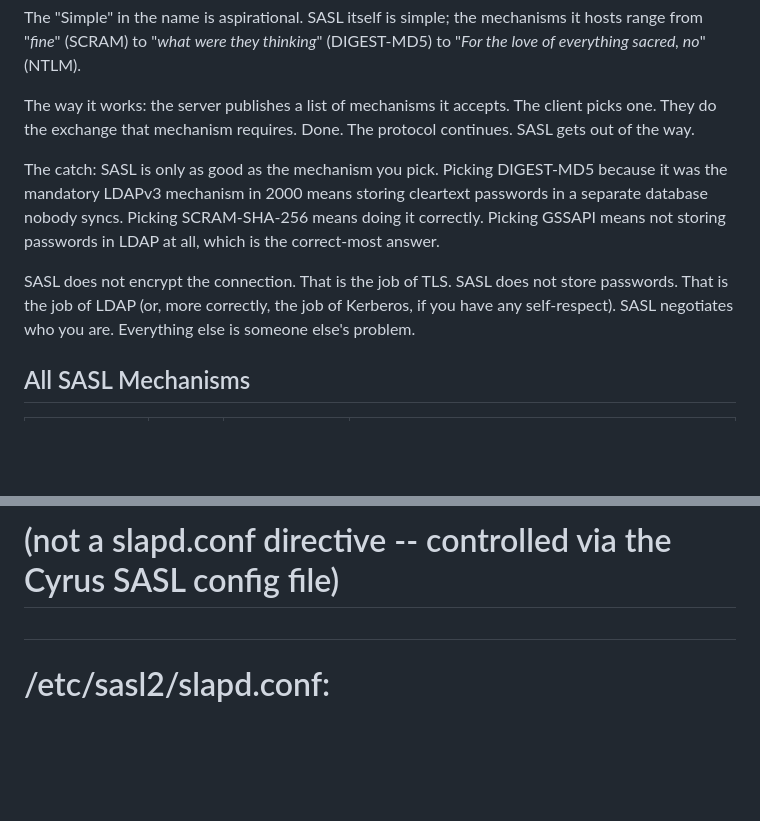
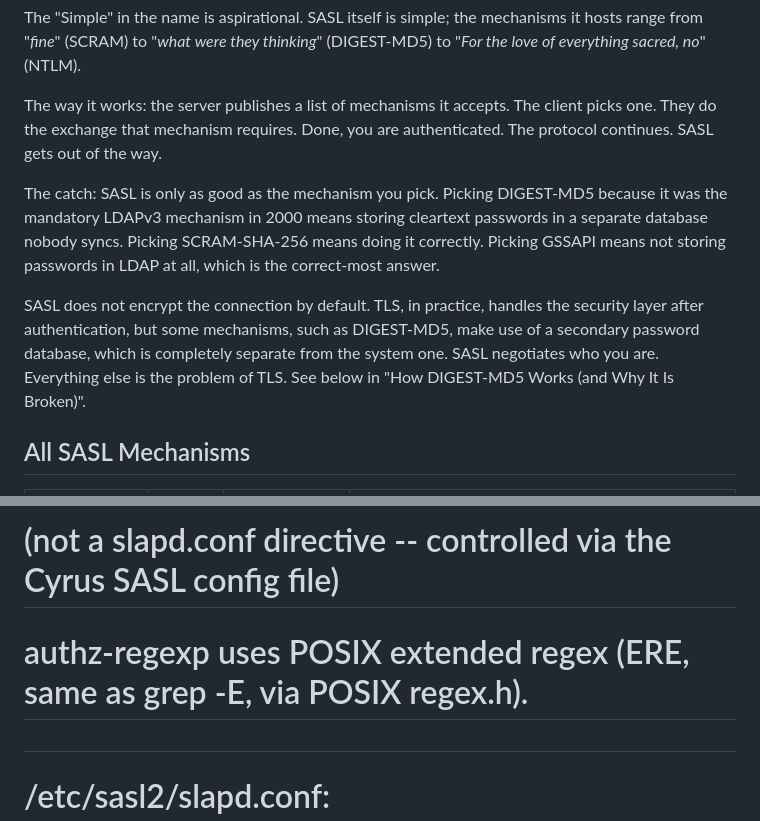
Before and after one commit to georgemarselis-nvi/pret-a-booter, a Markdown page: sasl-primer.md, 2 parts joined by grey strips. Drawn GitHub-style; blank space fills up the shorter version.

```diff
--- a/sasl-primer.md
+++ b/sasl-primer.md
@@ -35,7 +35,8 @@ mechanisms it hosts range from "*fine*" (SCRAM) to "*what were they thinking*"
 
 The way it works: the server publishes a list of mechanisms it accepts.
 The client picks one. They do the exchange that mechanism requires.
-Done. The protocol continues. SASL gets out of the way.
+Done, you are authenticated. The protocol continues. SASL gets out of
+the way.
 
 The catch: SASL is only as good as the mechanism you pick. Picking
 DIGEST-MD5 because it was the mandatory LDAPv3 mechanism in 2000 means
@@ -43,10 +44,11 @@ storing cleartext passwords in a separate database nobody syncs.
 Picking SCRAM-SHA-256 means doing it correctly. Picking GSSAPI means
 not storing passwords in LDAP at all, which is the correct-most answer.
 
-SASL does not encrypt the connection. That is the job of TLS. SASL does not
-store passwords. That is the job of LDAP (or, more correctly, the job of
-Kerberos, if you have any self-respect). SASL negotiates who you are.
-Everything else is someone else's problem.
+SASL does not encrypt the connection by default. TLS, in practice, handles the
+security layer after authentication, but some mechanisms, such as DIGEST-MD5,
+make use of a secondary password database, which is completely separate from the
+system one. SASL negotiates who you are. Everything else is the problem of TLS.
+See below in "How DIGEST-MD5 Works (and Why It Is Broken)".
 
 ## All SASL Mechanisms
 
@@ -272,6 +377,7 @@ sasl-secprops noanonymous,noplaintext,noactive,nodictionary,minssf=0
 #
 # To restrict which mechanisms are offered, use mech_list in /etc/sasl2/slapd.conf:
 # (not a slapd.conf directive -- controlled via the Cyrus SASL config file)
+# authz-regexp uses POSIX extended regex (ERE, same as grep -E, via POSIX regex.h).
 #
 # /etc/sasl2/slapd.conf:
 #   mech_list: SCRAM-SHA-512 SCRAM-SHA-256 GSSAPI
```
Also changed, not shown: other parts of sasl-primer.md (+112 -9 lines).
